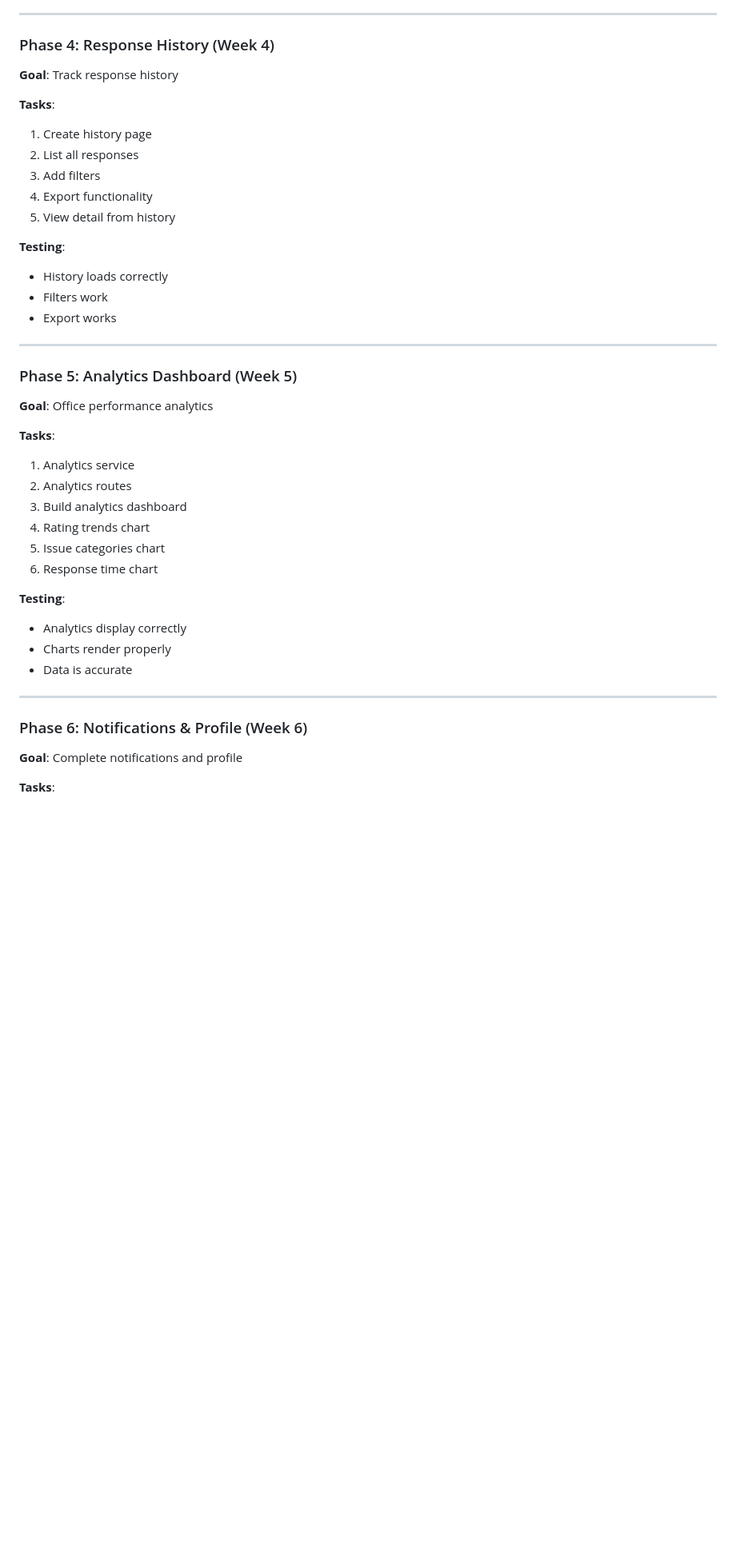
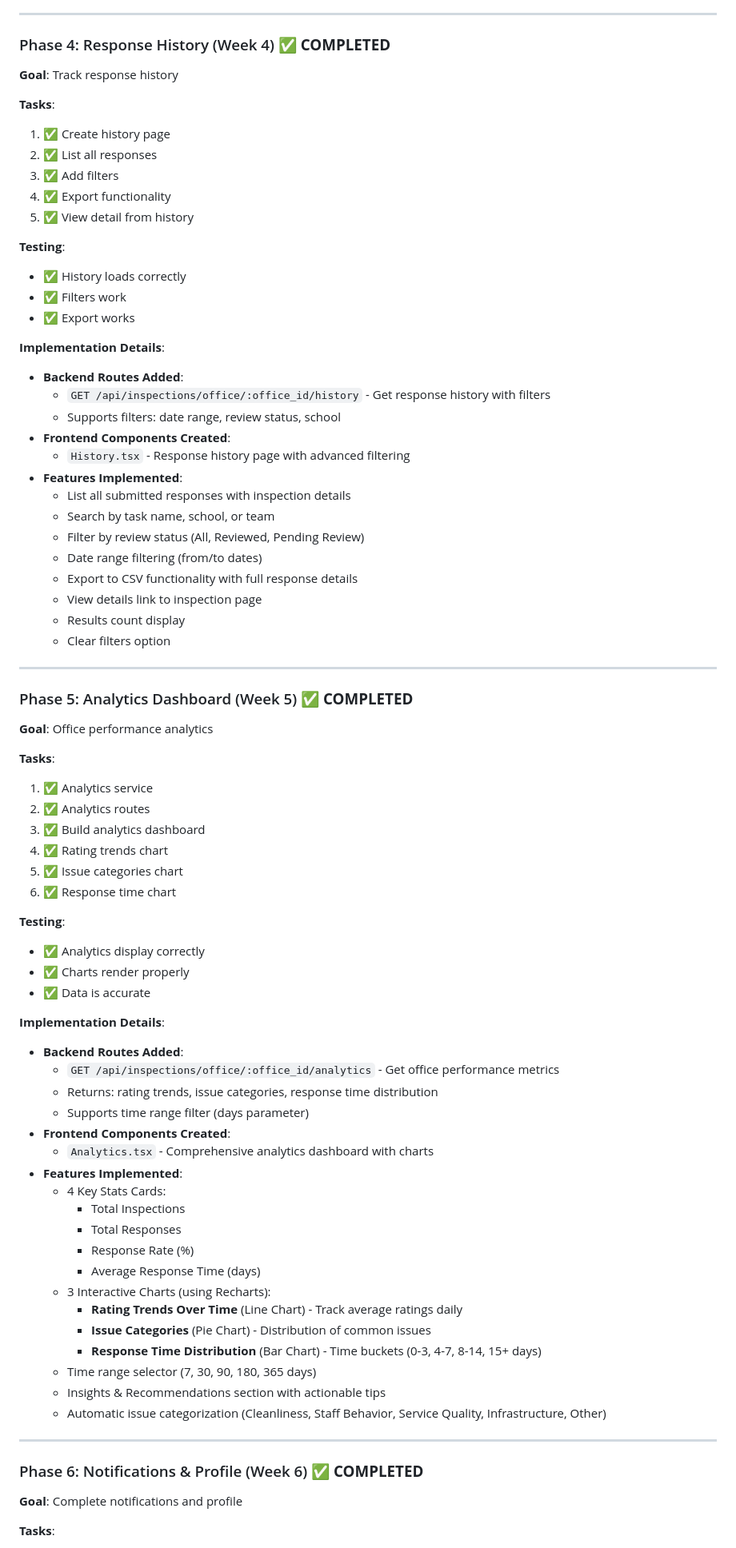
Before and after one commit to kolashankar/civica, a Markdown page: docs/OFFICE_APP_README.md, the part around one of its changes. Shown at 80% size. Drawn GitHub-style; blank space fills up the shorter version.

Commit message:
auto-commit for 79c8148a-5598-4d99-b387-ed555f6625c7

```diff
--- a/docs/OFFICE_APP_README.md
+++ b/docs/OFFICE_APP_README.md
@@ -367,42 +367,79 @@ frontend/src/components/office/
 
 ---
 
-### Phase 4: Response History (Week 4)
+### Phase 4: Response History (Week 4) ✅ **COMPLETED**
 **Goal**: Track response history
 
 **Tasks**:
-1. Create history page
-2. List all responses
-3. Add filters
-4. Export functionality
-5. View detail from history
+1. ✅ Create history page
+2. ✅ List all responses
+3. ✅ Add filters
+4. ✅ Export functionality
+5. ✅ View detail from history
 
 **Testing**:
-- History loads correctly
-- Filters work
-- Export works
+- ✅ History loads correctly
+- ✅ Filters work
+- ✅ Export works
+
+**Implementation Details**:
+- **Backend Routes Added**:
+  - `GET /api/inspections/office/:office_id/history` - Get response history with filters
+  - Supports filters: date range, review status, school
+- **Frontend Components Created**:
+  - `History.tsx` - Response history page with advanced filtering
+- **Features Implemented**:
+  - List all submitted responses with inspection details
+  - Search by task name, school, or team
+  - Filter by review status (All, Reviewed, Pending Review)
+  - Date range filtering (from/to dates)
+  - Export to CSV functionality with full response details
+  - View details link to inspection page
+  - Results count display
+  - Clear filters option
 
 ---
 
-### Phase 5: Analytics Dashboard (Week 5)
+### Phase 5: Analytics Dashboard (Week 5) ✅ **COMPLETED**
 **Goal**: Office performance analytics
 
 **Tasks**:
-1. Analytics service
-2. Analytics routes
-3. Build analytics dashboard
-4. Rating trends chart
-5. Issue categories chart
-6. Response time chart
+1. ✅ Analytics service
+2. ✅ Analytics routes
+3. ✅ Build analytics dashboard
+4. ✅ Rating trends chart
+5. ✅ Issue categories chart
+6. ✅ Response time chart
 
 **Testing**:
-- Analytics display correctly
-- Charts render properly
-- Data is accurate
+- ✅ Analytics display correctly
+- ✅ Charts render properly
+- ✅ Data is accurate
+
+**Implementation Details**:
+- **Backend Routes Added**:
+  - `GET /api/inspections/office/:office_id/analytics` - Get office performance metrics
+  - Returns: rating trends, issue categories, response time distribution
+  - Supports time range filter (days parameter)
+- **Frontend Components Created**:
+  - `Analytics.tsx` - Comprehensive analytics dashboard with charts
+- **Features Implemented**:
+  - 4 Key Stats Cards:
+    * Total Inspections
+    * Total Responses
+    * Response Rate (%)
+    * Average Response Time (days)
+  - 3 Interactive Charts (using Recharts):
+    * **Rating Trends Over Time** (Line Chart) - Track average ratings daily
+    * **Issue Categories** (Pie Chart) - Distribution of common issues
+    * **Response Time Distribution** (Bar Chart) - Time buckets (0-3, 4-7, 8-14, 15+ days)
+  - Time range selector (7, 30, 90, 180, 365 days)
+  - Insights & Recommendations section with actionable tips
+  - Automatic issue categorization (Cleanliness, Staff Behavior, Service Quality, Infrastructure, Other)
 
 ---
 
-### Phase 6: Notifications & Profile (Week 6)
+### Phase 6: Notifications & Profile (Week 6) ✅ **COMPLETED**
 **Goal**: Complete notifications and profile
 
 **Tasks**:
```
Also changed, not shown: other parts of docs/OFFICE_APP_README.md (+41 -8 lines).
